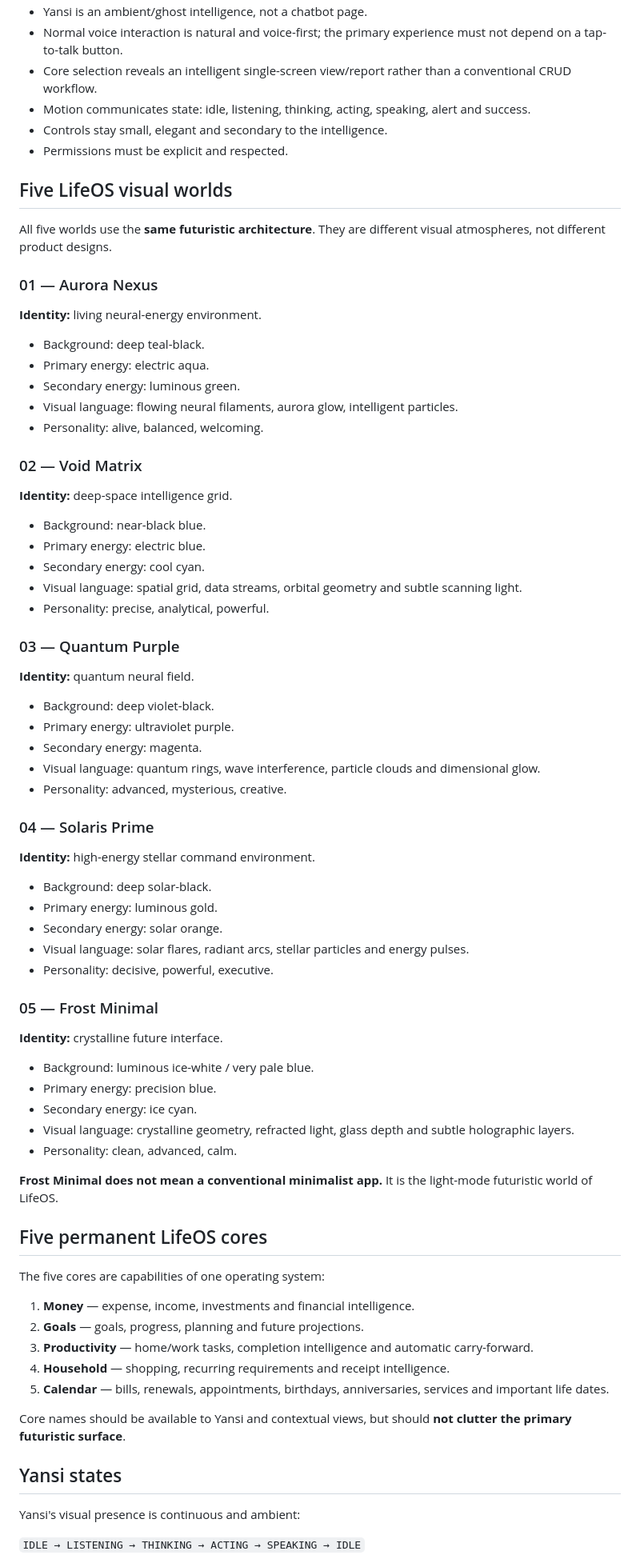
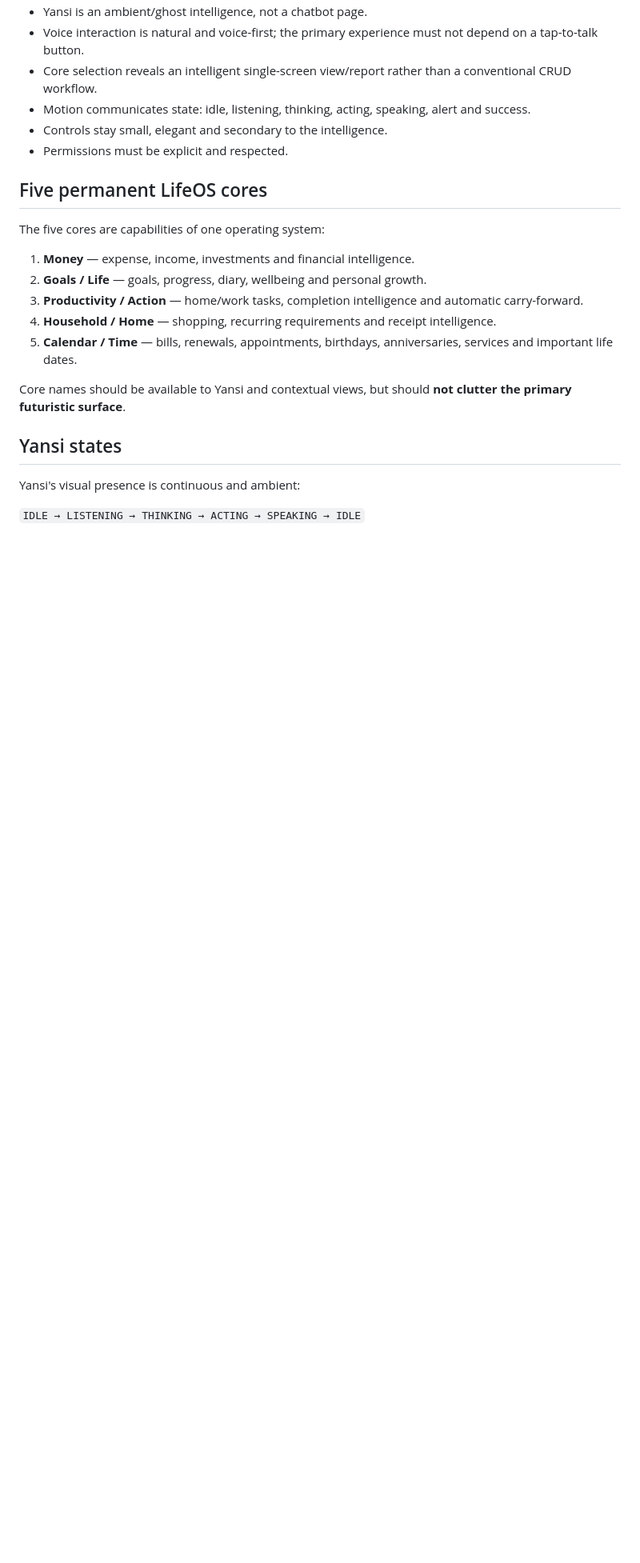
Before and after one commit to jigneshpatel1727-rgb/LIFEOZ, a Markdown page: DESIGN.md, the part around one of its changes. Shown at 80% size. GitHub-like rendering; blank space fills up the shorter version.

Commit message:
Lock supplied master visual reference into LIFEOZ design source of truth

```diff
--- a/DESIGN.md
+++ b/DESIGN.md
@@ -21,75 +72,19 @@ The user should feel that they have entered a living personal system rather than
 - Yansi is an ambient/ghost intelligence, not a chatbot page.
-- Normal voice interaction is natural and voice-first; the primary experience must not depend on a tap-to-talk button.
+- Voice interaction is natural and voice-first; the primary experience must not depend on a tap-to-talk button.
 - Core selection reveals an intelligent single-screen view/report rather than a conventional CRUD workflow.
 - Motion communicates state: idle, listening, thinking, acting, speaking, alert and success.
 - Controls stay small, elegant and secondary to the intelligence.
 - Permissions must be explicit and respected.
-
-## Five LifeOS visual worlds
-
-All five worlds use the **same futuristic architecture**. They are different visual atmospheres, not different product designs.
-
-### 01 — Aurora Nexus
-
-**Identity:** living neural-energy environment.
-
-- Background: deep teal-black.
-- Primary energy: electric aqua.
-- Secondary energy: luminous green.
-- Visual language: flowing neural filaments, aurora glow, intelligent particles.
-- Personality: alive, balanced, welcoming.
-
-### 02 — Void Matrix
-
-**Identity:** deep-space intelligence grid.
-
-- Background: near-black blue.
-- Primary energy: electric blue.
-- Secondary energy: cool cyan.
-- Visual language: spatial grid, data streams, orbital geometry and subtle scanning light.
-- Personality: precise, analytical, powerful.
-
-### 03 — Quantum Purple
-
-**Identity:** quantum neural field.
-
-- Background: deep violet-black.
-- Primary energy: ultraviolet purple.
-- Secondary energy: magenta.
-- Visual language: quantum rings, wave interference, particle clouds and dimensional glow.
-- Personality: advanced, mysterious, creative.
-
-### 04 — Solaris Prime
-
-**Identity:** high-energy stellar command environment.
-
-- Background: deep solar-black.
-- Primary energy: luminous gold.
-- Secondary energy: solar orange.
-- Visual language: solar flares, radiant arcs, stellar particles and energy pulses.
-- Personality: decisive, powerful, executive.
-
-### 05 — Frost Minimal
-
-**Identity:** crystalline future interface.
-
-- Background: luminous ice-white / very pale blue.
-- Primary energy: precision blue.
-- Secondary energy: ice cyan.
-- Visual language: crystalline geometry, refracted light, glass depth and subtle holographic layers.
-- Personality: clean, advanced, calm.
-
-**Frost Minimal does not mean a conventional minimalist app.** It is the light-mode futuristic world of LifeOS.
 
 ## Five permanent LifeOS cores
 
 The five cores are capabilities of one operating system:
 
 1. **Money** — expense, income, investments and financial intelligence.
-2. **Goals** — goals, progress, planning and future projections.
-3. **Productivity** — home/work tasks, completion intelligence and automatic carry-forward.
-4. **Household** — shopping, recurring requirements and receipt intelligence.
-5. **Calendar** — bills, renewals, appointments, birthdays, anniversaries, services and important life dates.
+2. **Goals / Life** — goals, progress, diary, wellbeing and personal growth.
+3. **Productivity / Action** — home/work tasks, completion intelligence and automatic carry-forward.
+4. **Household / Home** — shopping, recurring requirements and receipt intelligence.
+5. **Calendar / Time** — bills, renewals, appointments, birthdays, anniversaries, services and important life dates.
 
 Core names should be available to Yansi and contextual views, but should **not clutter the primary futuristic surface**.
 
```
Also changed, not shown: other parts of DESIGN.md (+59 -6 lines).
